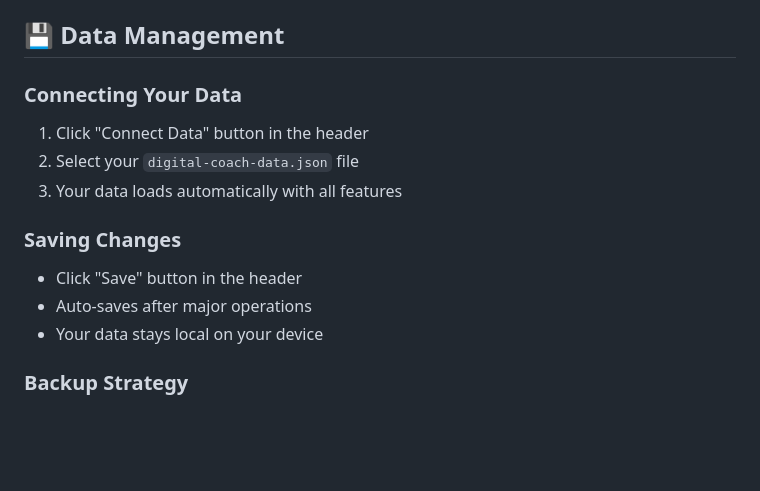
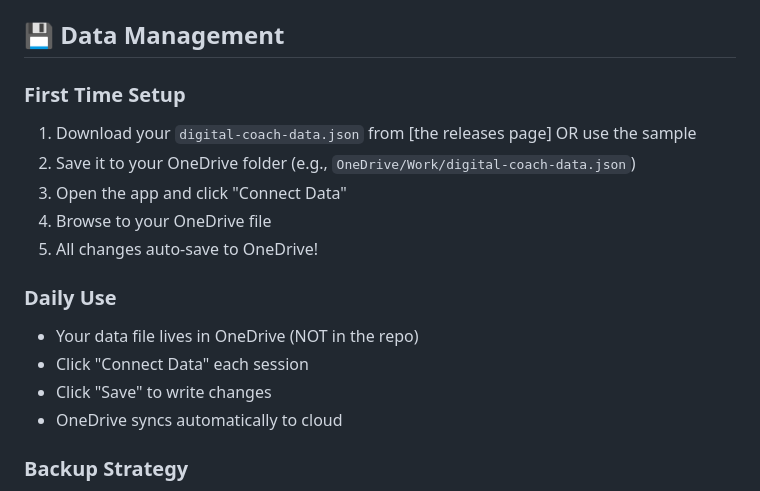
Before and after one commit to GWC25/digital-impact-hub, a Markdown page: README.md, the part around the change. Drawn GitHub-style; blank space fills up the shorter version.

```diff
--- a/README.md
+++ b/README.md
@@ -81,15 +81,18 @@ digital-hub-repo/
 
 ## 💾 Data Management
 
-### Connecting Your Data
-1. Click "Connect Data" button in the header
-2. Select your `digital-coach-data.json` file
-3. Your data loads automatically with all features
+### First Time Setup
+1. Download your `digital-coach-data.json` from [the releases page] OR use the sample
+2. Save it to your OneDrive folder (e.g., `OneDrive/Work/digital-coach-data.json`)
+3. Open the app and click "Connect Data"
+4. Browse to your OneDrive file
+5. All changes auto-save to OneDrive!
 
-### Saving Changes
-- Click "Save" button in the header
-- Auto-saves after major operations
-- Your data stays local on your device
+### Daily Use
+- Your data file lives in OneDrive (NOT in the repo)
+- Click "Connect Data" each session
+- Click "Save" to write changes
+- OneDrive syncs automatically to cloud
 
 ### Backup Strategy
 - Keep multiple versions in your file system
```
